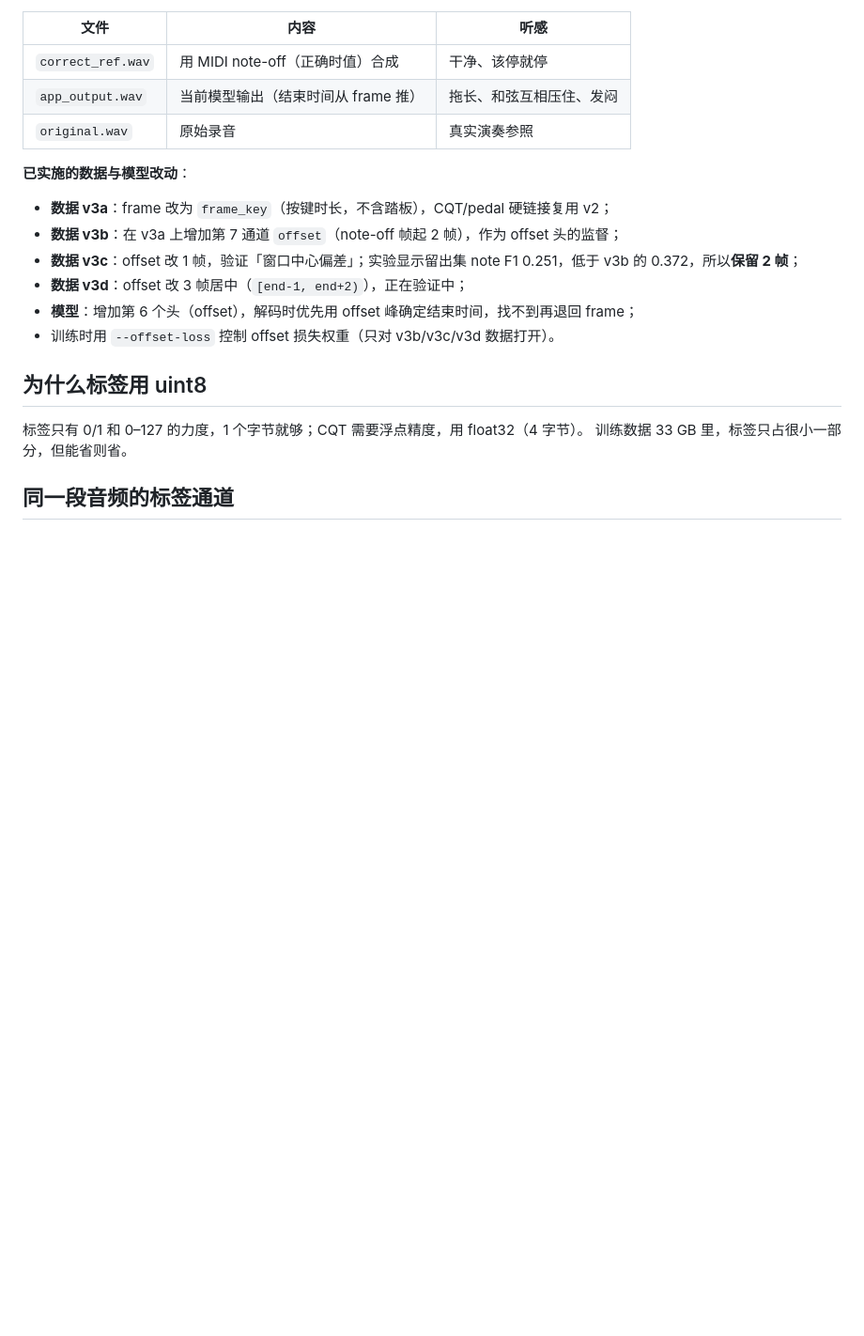
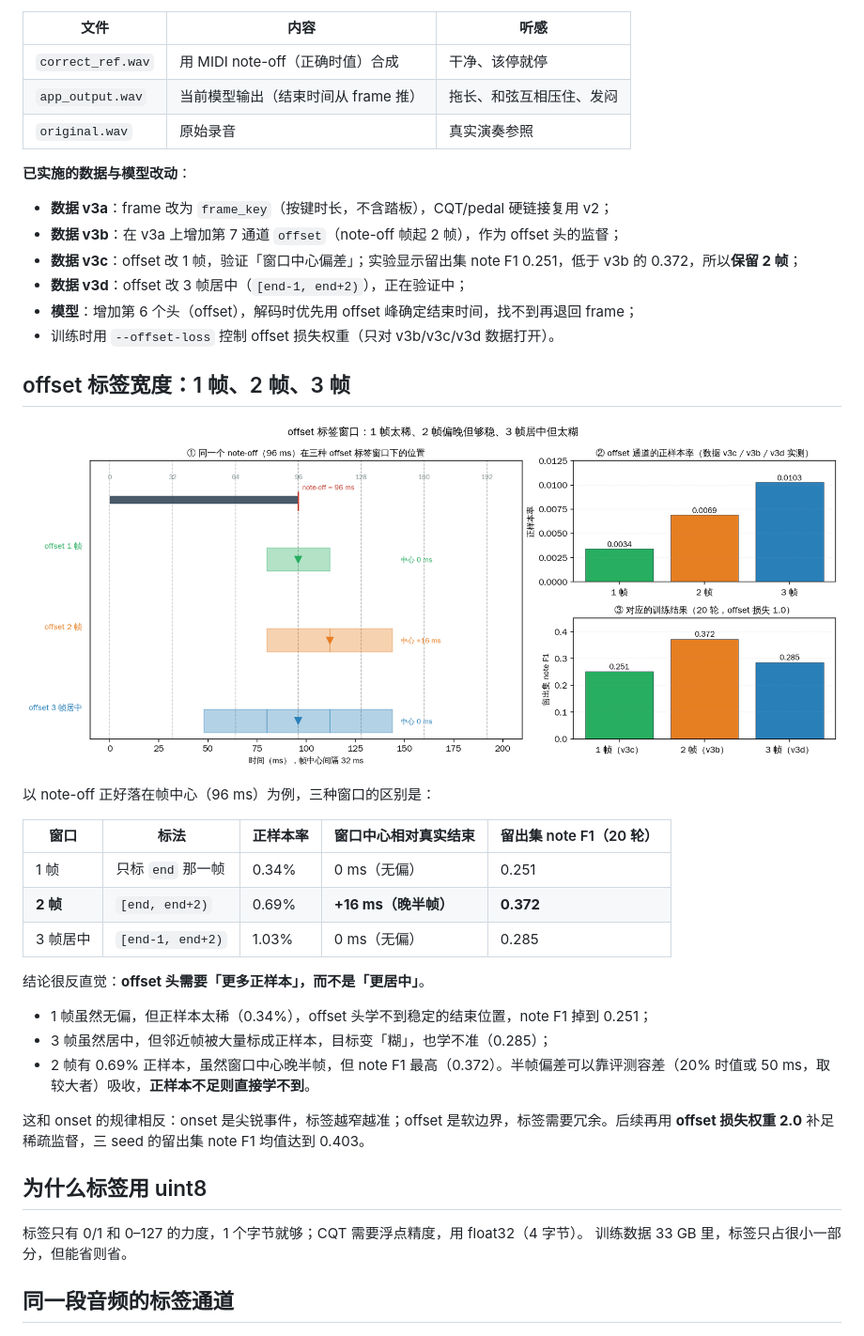
Before and after one commit to chenyongxin/vibe-piano-transcription, a Markdown page: tutorial/03_labels_from_midi.md, the part around the change. Shown at 94% size. GitHub-like rendering; pictures changed too: docs/figs/31_offset_label_windows.png (added); blank space fills up the shorter version.

```diff
--- a/tutorial/03_labels_from_midi.md
+++ b/tutorial/03_labels_from_midi.md
@@ -191,6 +191,26 @@ CC64（控制器 64 号）的值是 0–127 的连续值（可以有半踏板）
 - **模型**：增加第 6 个头（offset），解码时优先用 offset 峰确定结束时间，找不到再退回 frame；
 - 训练时用 `--offset-loss` 控制 offset 损失权重（只对 v3b/v3c/v3d 数据打开）。
 
+## offset 标签宽度：1 帧、2 帧、3 帧
+
+![offset 标签窗口](../docs/figs/31_offset_label_windows.png)
+
+以 note-off 正好落在帧中心（96 ms）为例，三种窗口的区别是：
+
+| 窗口 | 标法 | 正样本率 | 窗口中心相对真实结束 | 留出集 note F1（20 轮） |
+|---|---|---|---|---|
+| 1 帧 | 只标 `end` 那一帧 | 0.34% | 0 ms（无偏） | 0.251 |
+| **2 帧** | `[end, end+2)` | 0.69% | **+16 ms（晚半帧）** | **0.372** |
+| 3 帧居中 | `[end-1, end+2)` | 1.03% | 0 ms（无偏） | 0.285 |
+
+结论很反直觉：**offset 头需要「更多正样本」，而不是「更居中」**。
+
+- 1 帧虽然无偏，但正样本太稀（0.34%），offset 头学不到稳定的结束位置，note F1 掉到 0.251；
+- 3 帧虽然居中，但邻近帧被大量标成正样本，目标变「糊」，也学不准（0.285）；
+- 2 帧有 0.69% 正样本，虽然窗口中心晚半帧，但 note F1 最高（0.372）。半帧偏差可以靠评测容差（20% 时值或 50 ms，取较大者）吸收，**正样本不足则直接学不到**。
+
+这和 onset 的规律相反：onset 是尖锐事件，标签越窄越准；offset 是软边界，标签需要冗余。后续再用 **offset 损失权重 2.0** 补足稀疏监督，三 seed 的留出集 note F1 均值达到 0.403。
+
 ## 为什么标签用 uint8
 
 标签只有 0/1 和 0–127 的力度，1 个字节就够；CQT 需要浮点精度，用 float32（4 字节）。
```
Also changed, not shown: docs/02_data.md (+2 -0 lines), 1 other file.
